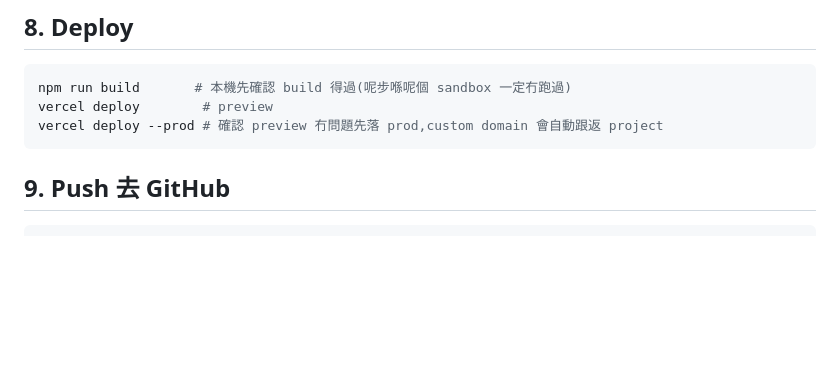
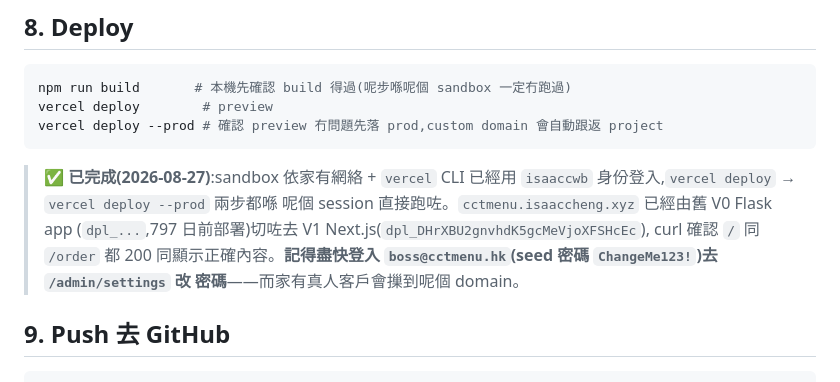
Before and after one commit to isaaccwb/Cha_Chaan_Teng, a Markdown page: RUN-BOOK.md, the part around the change. Drawn GitHub-style; blank space fills up the shorter version.

Commit message:
RUN-BOOK 8: record V1 prod cutover done (dpl_DHrXBU2gnvhdK5gcMeVjoXFSHcEc)

````diff
--- a/RUN-BOOK.md
+++ b/RUN-BOOK.md
@@ -148,6 +148,14 @@ vercel deploy        # preview
 vercel deploy --prod # 確認 preview 冇問題先落 prod,custom domain 會自動跟返 project
 ```
 
+> ✅ **已完成(2026-08-27)**:sandbox 依家有網絡 + `vercel` CLI 已經用
+> `isaaccwb` 身份登入,`vercel deploy` → `vercel deploy --prod` 兩步都喺
+> 呢個 session 直接跑咗。`cctmenu.isaaccheng.xyz` 已經由舊 V0 Flask app
+> (`dpl_...`,797 日前部署)切咗去 V1 Next.js(`dpl_DHrXBU2gnvhdK5gcMeVjoXFSHcEc`),
+> curl 確認 `/` 同 `/order` 都 200 同顯示正確內容。**記得盡快登入
+> `boss@cctmenu.hk`(seed 密碼 `ChangeMe123!`)去 `/admin/settings` 改
+> 密碼**——而家有真人客戶會摷到呢個 domain。
+
 ## 9. Push 去 GitHub
 
 ```bash
````
